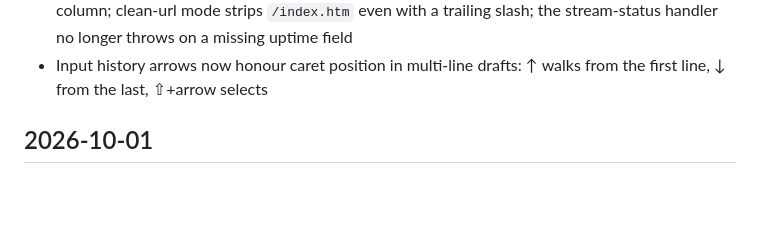
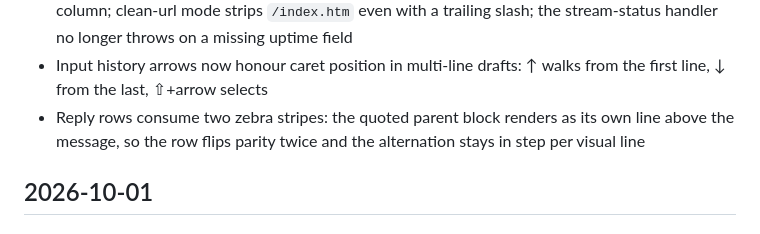
Before and after one commit to mxmilkiib/hasanabi.neocities.org, a Markdown page: CHANGELOG.md, the part around the change. GitHub-like rendering; blank space fills up the shorter version.

Commit message:
changelog: reply-row zebra stripe
co-authored-by: Devin (SWE-2 High) <158243242+devin-ai-integration[bot]@users.noreply.github.com>

```diff
--- a/CHANGELOG.md
+++ b/CHANGELOG.md
@@ -68,6 +68,9 @@ not versions — the page ships continuously to Neocities.
   longer throws on a missing uptime field
 - Input history arrows now honour caret position in multi-line drafts:
   ↑ walks from the first line, ↓ from the last, ⇧+arrow selects
+- Reply rows consume two zebra stripes: the quoted parent block renders
+  as its own line above the message, so the row flips parity twice and
+  the alternation stays in step per visual line
 
 ## 2026-10-01
 
```
